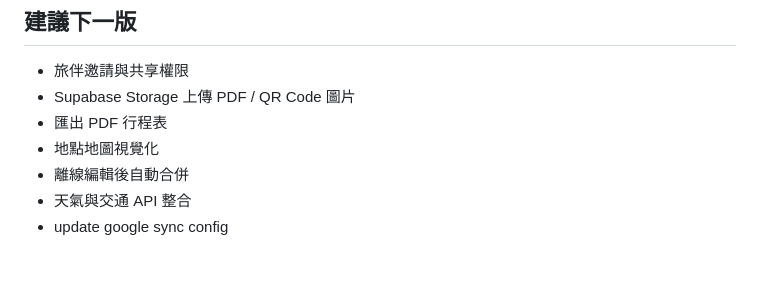
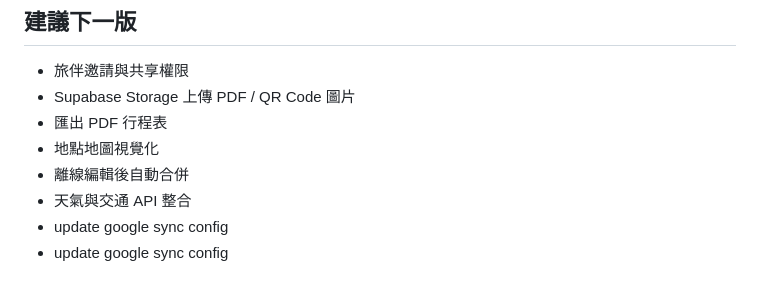
Before and after one commit to bear-1019/Travel-, a Markdown page: README.md, the part around the change. Rendered like a GitHub page.

```diff
--- a/README.md
+++ b/README.md
@@ -172,3 +172,4 @@ V1 採用手動同步，避免兩台裝置同時修改時互相覆蓋。之後
 - 離線編輯後自動合併
 - 天氣與交通 API 整合
 - update google sync config
+- update google sync config
```
